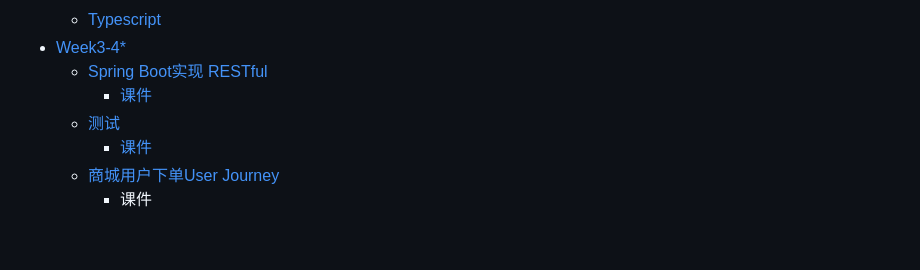
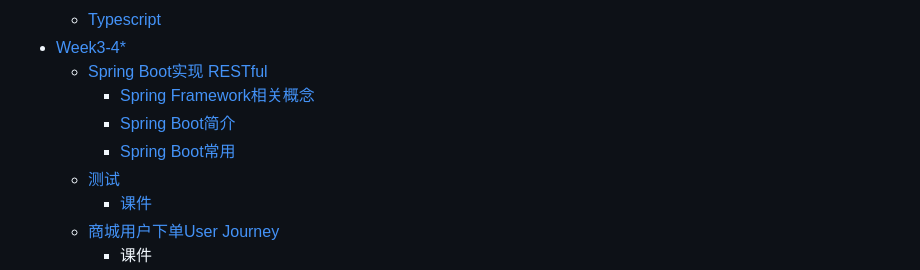
Before and after one commit to 2018-grad-training/shenzhen-training-gitbook, a Markdown page: SUMMARY.md, the part around the change. Rendered like a GitHub page; blank space fills up the shorter version.

Commit message:
Updates week3/spring-bootshi-xian-restful/spring-framework.md
Auto commit by GitBook Editor

```diff
--- a/SUMMARY.md
+++ b/SUMMARY.md
@@ -21,7 +21,9 @@
   * [Typescript](angular/typescript.md)
 * [Week3-4\*](week3/README.md)
   * [Spring Boot实现 RESTful](week3/spring-bootshi-xian-restful/README.md)
-    * [课件](week3/spring-bootshi-xian-restful/ke-jian.md)
+    * [Spring Framework相关概念](week3/spring-bootshi-xian-restful/spring-framework.md)
+    * [Spring Boot简介](week3/spring-bootshi-xian-restful/ke-jian.md)
+    * [Spring Boot常用](week3/spring-bootshi-xian-restful/ke-jian/spring-bootde-chang-yong-zhu-jie-he-pei-zhi.md)
   * [测试](week3/ce-shi/README.md)
     * [课件](week3/ce-shi/ke-jian.md)
   * [商城用户下单User Journey](week3/shang-cheng-yong-hu-xia-dan-user-journey/README.md)
```
Also changed, not shown: week3/spring-bootshi-xian-restful/ke-jian.md (+11 -7 lines), week3/spring-bootshi-xian-restful/spring-framework.md (added, +28 -0 lines), assets/import.png (added), 1 other file.
